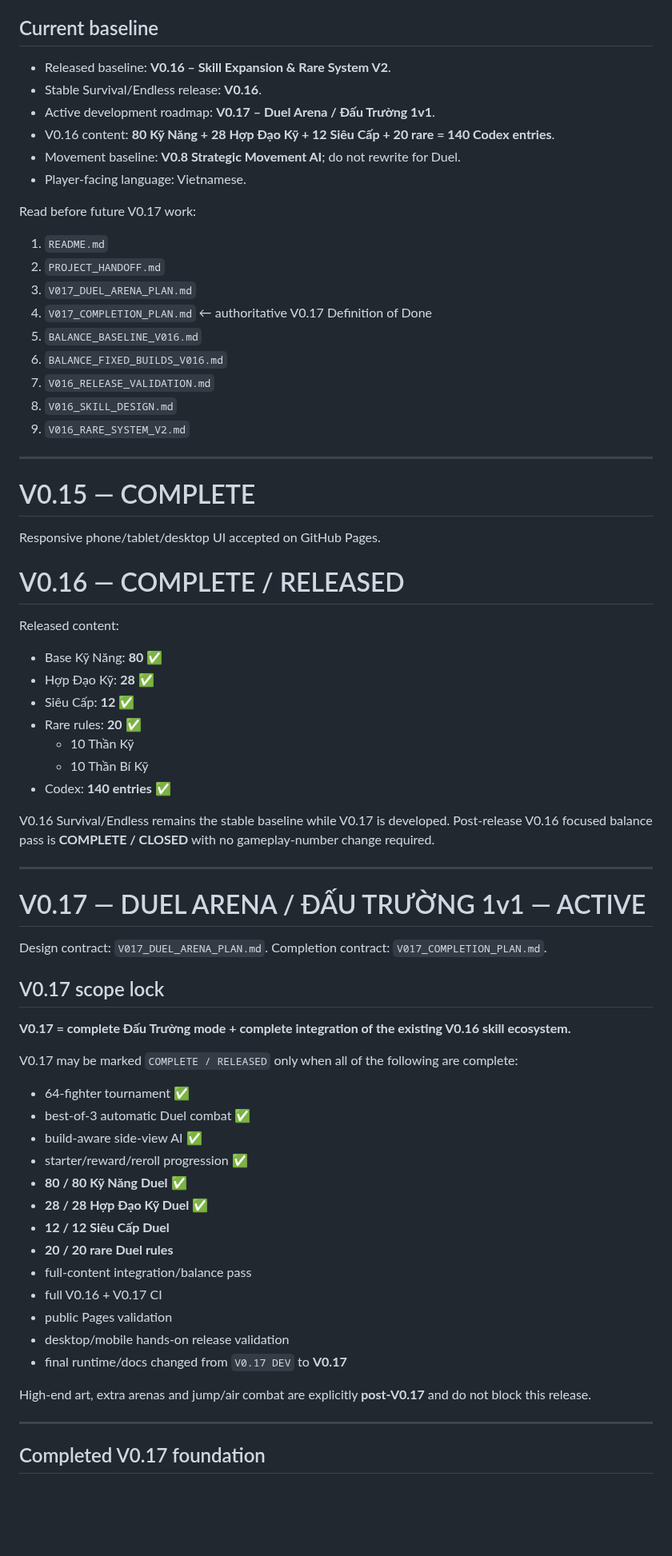
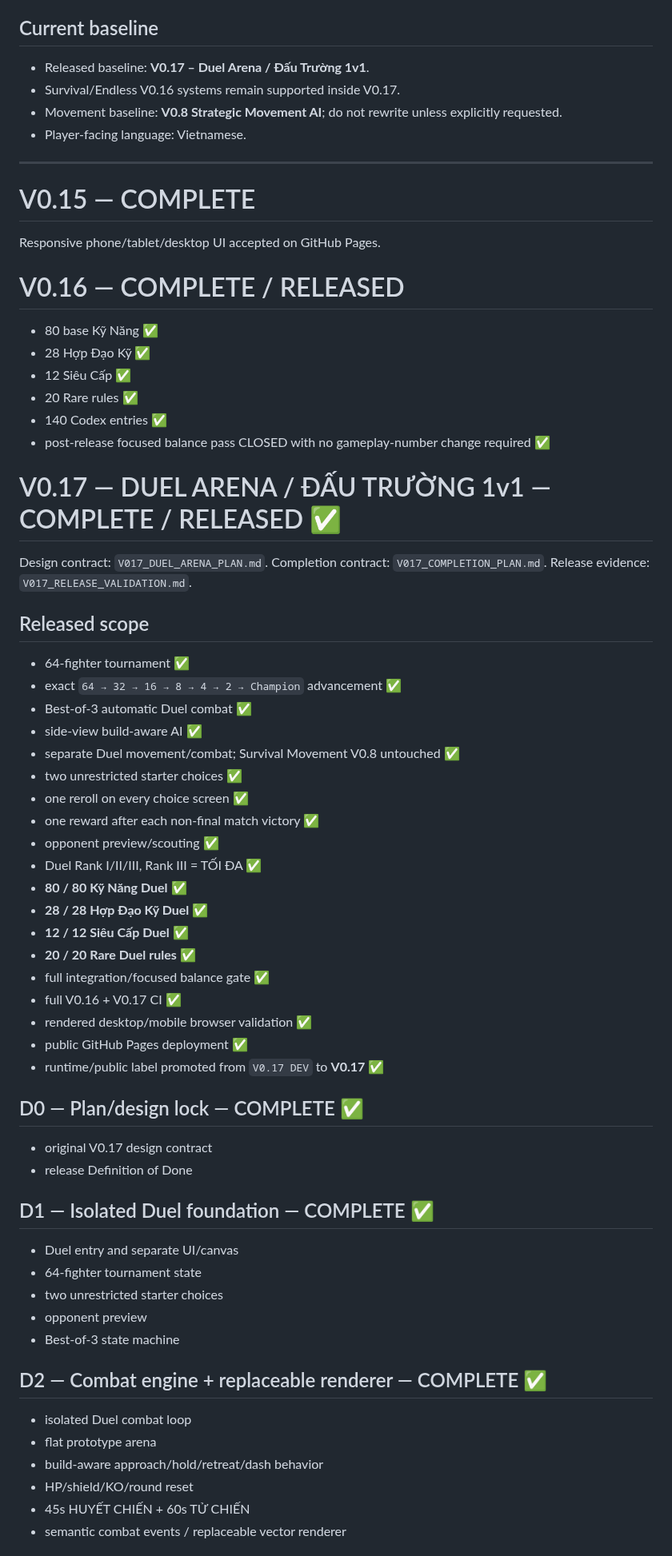
Before and after one commit to VGpro9X/auto-battle-roguelite, a Markdown page: ROADMAP.md, the part around one of its changes. Shown at 80% size. Drawn GitHub-style; blank space fills up the shorter version.

Commit message:
V0.17 release: close roadmap

```diff
--- a/ROADMAP.md
+++ b/ROADMAP.md
@@ -3,23 +3,10 @@
 GitHub `main` is canonical.
 
 ## Current baseline
-- Released baseline: **V0.16 – Skill Expansion & Rare System V2**.
-- Stable Survival/Endless release: **V0.16**.
-- Active development roadmap: **V0.17 – Duel Arena / Đấu Trường 1v1**.
-- V0.16 content: **80 Kỹ Năng + 28 Hợp Đạo Kỹ + 12 Siêu Cấp + 20 rare = 140 Codex entries**.
-- Movement baseline: **V0.8 Strategic Movement AI**; do not rewrite for Duel.
+- Released baseline: **V0.17 – Duel Arena / Đấu Trường 1v1**.
+- Survival/Endless V0.16 systems remain supported inside V0.17.
+- Movement baseline: **V0.8 Strategic Movement AI**; do not rewrite unless explicitly requested.
 - Player-facing language: Vietnamese.
-
-Read before future V0.17 work:
-1. `README.md`
-2. `PROJECT_HANDOFF.md`
-3. `V017_DUEL_ARENA_PLAN.md`
-4. `V017_COMPLETION_PLAN.md` ← authoritative V0.17 Definition of Done
-5. `BALANCE_BASELINE_V016.md`
-6. `BALANCE_FIXED_BUILDS_V016.md`
-7. `V016_RELEASE_VALIDATION.md`
-8. `V016_SKILL_DESIGN.md`
-9. `V016_RARE_SYSTEM_V2.md`
 
 ---
 
@@ -27,48 +14,56 @@ Read before future V0.17 work:
 Responsive phone/tablet/desktop UI accepted on GitHub Pages.
 
 # V0.16 — COMPLETE / RELEASED
+- 80 base Kỹ Năng ✅
+- 28 Hợp Đạo Kỹ ✅
+- 12 Siêu Cấp ✅
+- 20 Rare rules ✅
+- 140 Codex entries ✅
+- post-release focused balance pass CLOSED with no gameplay-number change required ✅
 
-Released content:
-- Base Kỹ Năng: **80** ✅
-- Hợp Đạo Kỹ: **28** ✅
-- Siêu Cấp: **12** ✅
-- Rare rules: **20** ✅
-  - 10 Thần Kỹ
-  - 10 Thần Bí Kỹ
-- Codex: **140 entries** ✅
-
-V0.16 Survival/Endless remains the stable baseline while V0.17 is developed.
-Post-release V0.16 focused balance pass is **COMPLETE / CLOSED** with no gameplay-number change required.
-
----
-
-# V0.17 — DUEL ARENA / ĐẤU TRƯỜNG 1v1 — ACTIVE
+# V0.17 — DUEL ARENA / ĐẤU TRƯỜNG 1v1 — COMPLETE / RELEASED ✅
 
 Design contract: `V017_DUEL_ARENA_PLAN.md`.
 Completion contract: `V017_COMPLETION_PLAN.md`.
+Release evidence: `V017_RELEASE_VALIDATION.md`.
 
-## V0.17 scope lock
-
-**V0.17 = complete Đấu Trường mode + complete integration of the existing V0.16 skill ecosystem.**
-
-V0.17 may be marked `COMPLETE / RELEASED` only when all of the following are complete:
+## Released scope
 - 64-fighter tournament ✅
-- best-of-3 automatic Duel combat ✅
-- build-aware side-view AI ✅
-- starter/reward/reroll progression ✅
+- exact `64 → 32 → 16 → 8 → 4 → 2 → Champion` advancement ✅
+- Best-of-3 automatic Duel combat ✅
+- side-view build-aware AI ✅
+- separate Duel movement/combat; Survival Movement V0.8 untouched ✅
+- two unrestricted starter choices ✅
+- one reroll on every choice screen ✅
+- one reward after each non-final match victory ✅
+- opponent preview/scouting ✅
+- Duel Rank I/II/III, Rank III = TỐI ĐA ✅
 - **80 / 80 Kỹ Năng Duel** ✅
 - **28 / 28 Hợp Đạo Kỹ Duel** ✅
-- **12 / 12 Siêu Cấp Duel**
-- **20 / 20 rare Duel rules**
-- full-content integration/balance pass
-- full V0.16 + V0.17 CI
-- public Pages validation
-- desktop/mobile hands-on release validation
-- final runtime/docs changed from `V0.17 DEV` to **V0.17**
+- **12 / 12 Siêu Cấp Duel** ✅
+- **20 / 20 Rare Duel rules** ✅
+- full integration/focused balance gate ✅
+- full V0.16 + V0.17 CI ✅
+- rendered desktop/mobile browser validation ✅
+- public GitHub Pages deployment ✅
+- runtime/public label promoted from `V0.17 DEV` to **V0.17** ✅
 
-High-end art, extra arenas and jump/air combat are explicitly **post-V0.17** and do not block this release.
+## D0 — Plan/design lock — COMPLETE ✅
+- original V0.17 design contract
+- release Definition of Done
 
----
+## D1 — Isolated Duel foundation — COMPLETE ✅
+- Duel entry and separate UI/canvas
+- 64-fighter tournament state
+- two unrestricted starter choices
+- opponent preview
+- Best-of-3 state machine
 
-## Completed V0.17 foundation
+## D2 — Combat engine + replaceable renderer — COMPLETE ✅
+- isolated Duel combat loop
+- flat prototype arena
+- build-aware approach/hold/retreat/dash behavior
+- HP/shield/KO/round reset
+- 45s HUYẾT CHIẾN + 60s TỬ CHIẾN
+- semantic combat events / replaceable vector renderer
 
```
Also changed, not shown: other parts of ROADMAP.md (+65 -137 lines).
